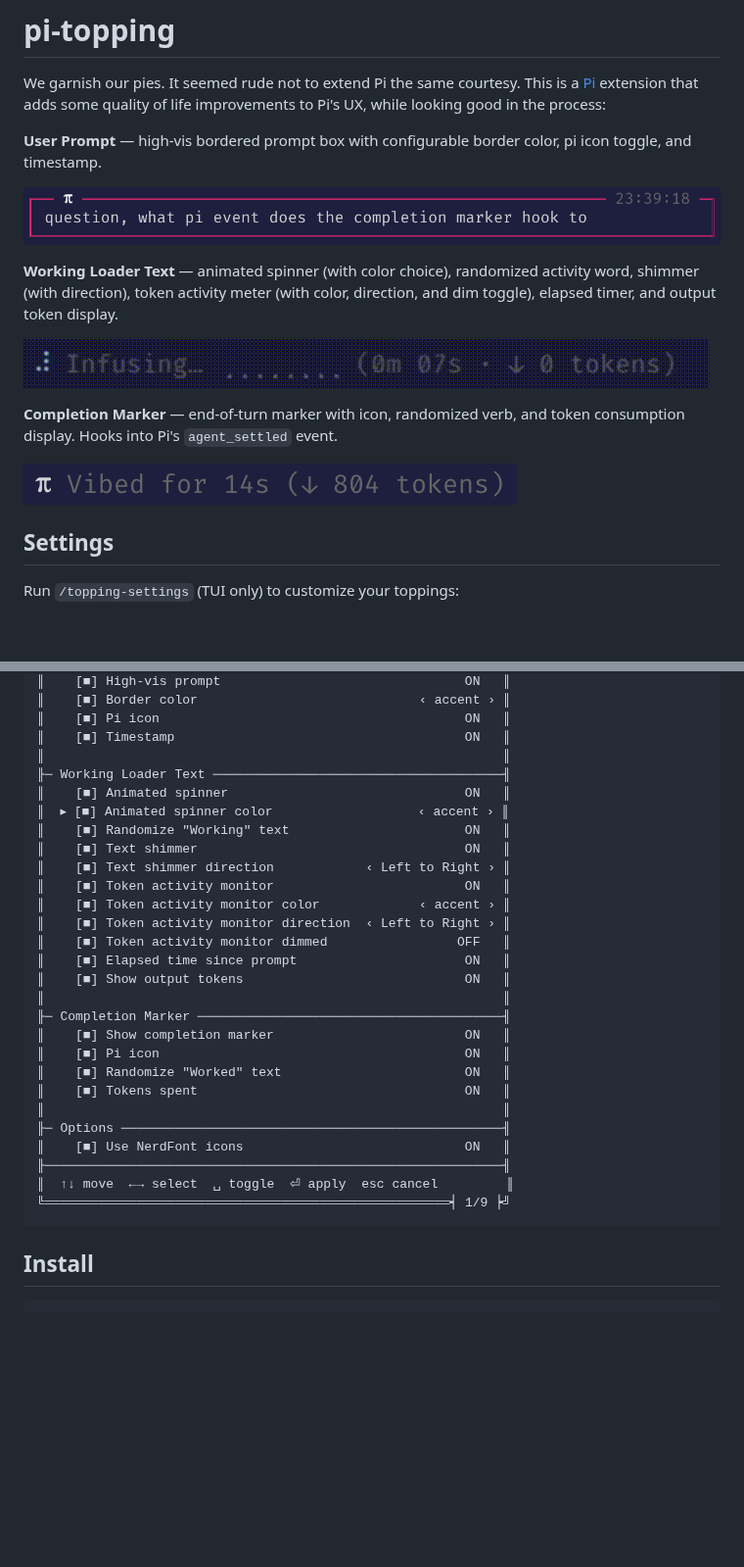
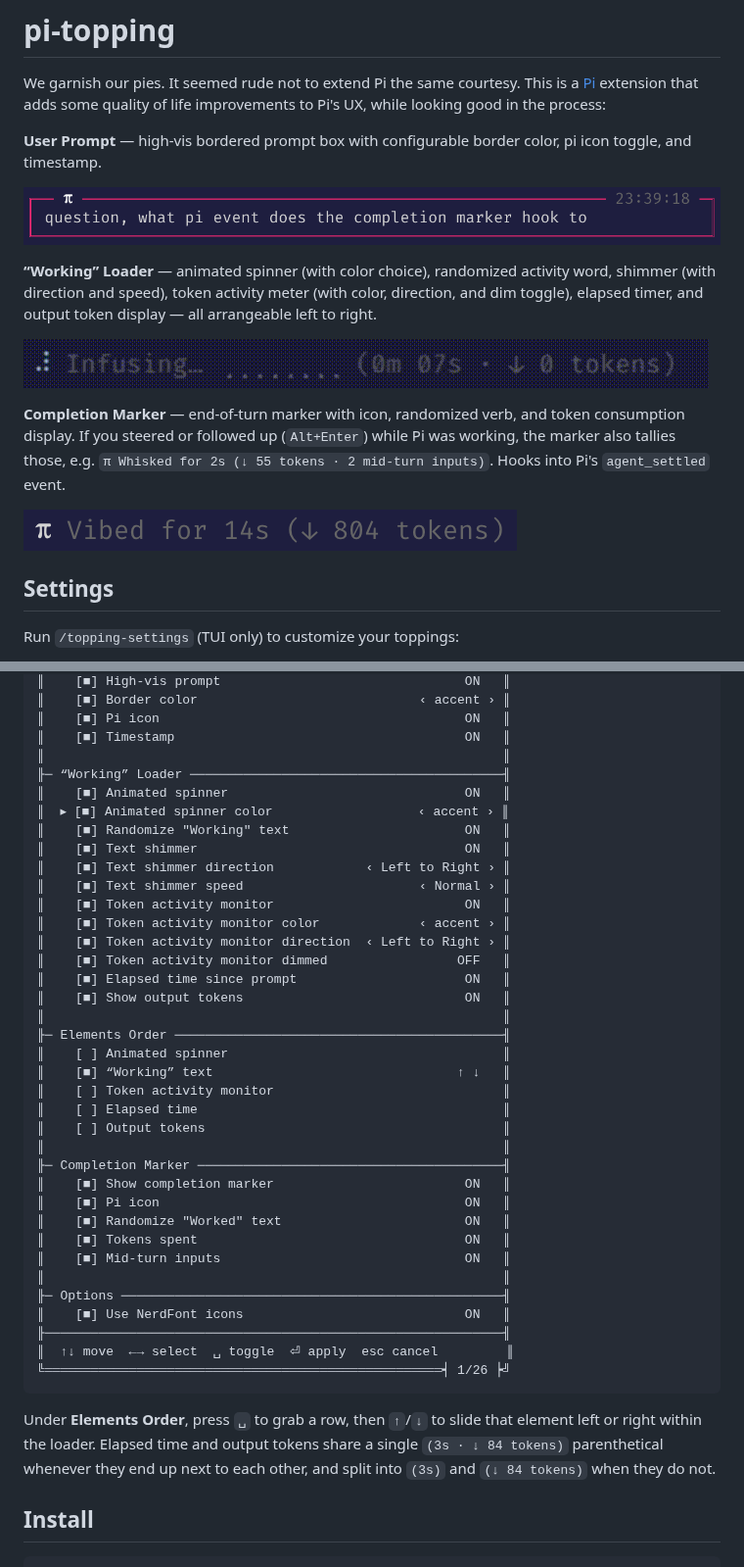
Before and after one commit to underactive/pi-topping, a Markdown page: README.md, 2 parts joined by grey strips. Shown at 98% size. Rendered like a GitHub page; blank space fills up the shorter version.

````diff
--- a/README.md
+++ b/README.md
@@ -4,15 +4,15 @@ We garnish our pies. It seemed rude not to extend Pi the same courtesy. This is
 
 **User Prompt** — high-vis bordered prompt box with configurable border color, pi icon toggle, and timestamp.
 
-![Example of pi-topping's decorated user prompt](https://raw.githubusercontent.com/underactive/pi-topping/main/demo_user_prompt.png)
+![Example of pi-topping's decorated user prompt](https://raw.githubusercontent.com/underactive/pi-topping/main/media/demo_user_prompt.png)
 
-**Working Loader Text** — animated spinner (with color choice), randomized activity word, shimmer (with direction), token activity meter (with color, direction, and dim toggle), elapsed timer, and output token display.
+**“Working” Loader** — animated spinner (with color choice), randomized activity word, shimmer (with direction and speed), token activity meter (with color, direction, and dim toggle), elapsed timer, and output token display — all arrangeable left to right.
 
-![Demo of pi-topping's shimmering activity word, scrolling activity meter, elapsed timer, and token count](https://raw.githubusercontent.com/underactive/pi-topping/main/demo.gif)
+![Demo of pi-topping's shimmering activity word, scrolling activity meter, elapsed timer, and token count](https://raw.githubusercontent.com/underactive/pi-topping/main/media/demo.gif)
 
-**Completion Marker** — end-of-turn marker with icon, randomized verb, and token consumption display. Hooks into Pi's `agent_settled` event.
+**Completion Marker** — end-of-turn marker with icon, randomized verb, and token consumption display. If you steered or followed up (`Alt+Enter`) while Pi was working, the marker also tallies those, e.g. `π Whisked for 2s (↓ 55 tokens · 2 mid-turn inputs)`. Hooks into Pi's `agent_settled` event.
 
-![Example of pi-topping's completion marker](https://raw.githubusercontent.com/underactive/pi-topping/main/demo_completion_marker.png)
+![Example of pi-topping's completion marker](https://raw.githubusercontent.com/underactive/pi-topping/main/media/demo_completion_marker.png)
 
 ## Settings
 
@@ -30,12 +30,13 @@ Run `/topping-settings` (TUI only) to customize your toppings:
 ║    [■] Pi icon                                        ON   ║
 ║    [■] Timestamp                                      ON   ║
 ║                                                            ║
-╟─ Working Loader Text ──────────────────────────────────────╢
+╟─ “Working” Loader ─────────────────────────────────────────╢
 ║    [■] Animated spinner                               ON   ║
 ║  ▸ [■] Animated spinner color                   ‹ accent › ║
 ║    [■] Randomize "Working" text                       ON   ║
 ║    [■] Text shimmer                                   ON   ║
 ║    [■] Text shimmer direction            ‹ Left to Right › ║
+║    [■] Text shimmer speed                       ‹ Normal › ║
 ║    [■] Token activity monitor                         ON   ║
 ║    [■] Token activity monitor color             ‹ accent › ║
 ║    [■] Token activity monitor direction  ‹ Left to Right › ║
@@ -43,18 +44,31 @@ Run `/topping-settings` (TUI only) to customize your toppings:
 ║    [■] Elapsed time since prompt                      ON   ║
 ║    [■] Show output tokens                             ON   ║
 ║                                                            ║
+╟─ Elements Order ───────────────────────────────────────────╢
+║    [ ] Animated spinner                                    ║
+║    [■] “Working” text                                ↑ ↓   ║
+║    [ ] Token activity monitor                              ║
+║    [ ] Elapsed time                                        ║
+║    [ ] Output tokens                                       ║
+║                                                            ║
 ╟─ Completion Marker ────────────────────────────────────────╢
 ║    [■] Show completion marker                         ON   ║
 ║    [■] Pi icon                                        ON   ║
 ║    [■] Randomize "Worked" text                        ON   ║
 ║    [■] Tokens spent                                   ON   ║
+║    [■] Mid-turn inputs                                ON   ║
 ║                                                            ║
 ╟─ Options ──────────────────────────────────────────────────╢
 ║    [■] Use NerdFont icons                             ON   ║
 ╟────────────────────────────────────────────────────────────╢
 ║  ↑↓ move  ←→ select  ␣ toggle  ⏎ apply  esc cancel         ║
-╚═════════════════════════════════════════════════════┥ 1/9 ┝╝
+╚════════════════════════════════════════════════════┥ 1/26 ┝╝
 ```
+
+Under **Elements Order**, press `␣` to grab a row, then `↑`/`↓` to slide that element
+left or right within the loader. Elapsed time and output tokens share a single
+`(3s · ↓ 84 tokens)` parenthetical whenever they end up next to each other, and split
+into `(3s)` and `(↓ 84 tokens)` when they do not.
 
 ## Install
 
````
Also changed, not shown: CHANGELOG.md (+16 -0 lines), media/demo.gif (renamed from demo.gif), media/demo_completion_marker.png (renamed from demo_completion_marker.png), media/demo_user_prompt.png (renamed from demo_user_prompt.png), media/working.png (added), 13 other files.
